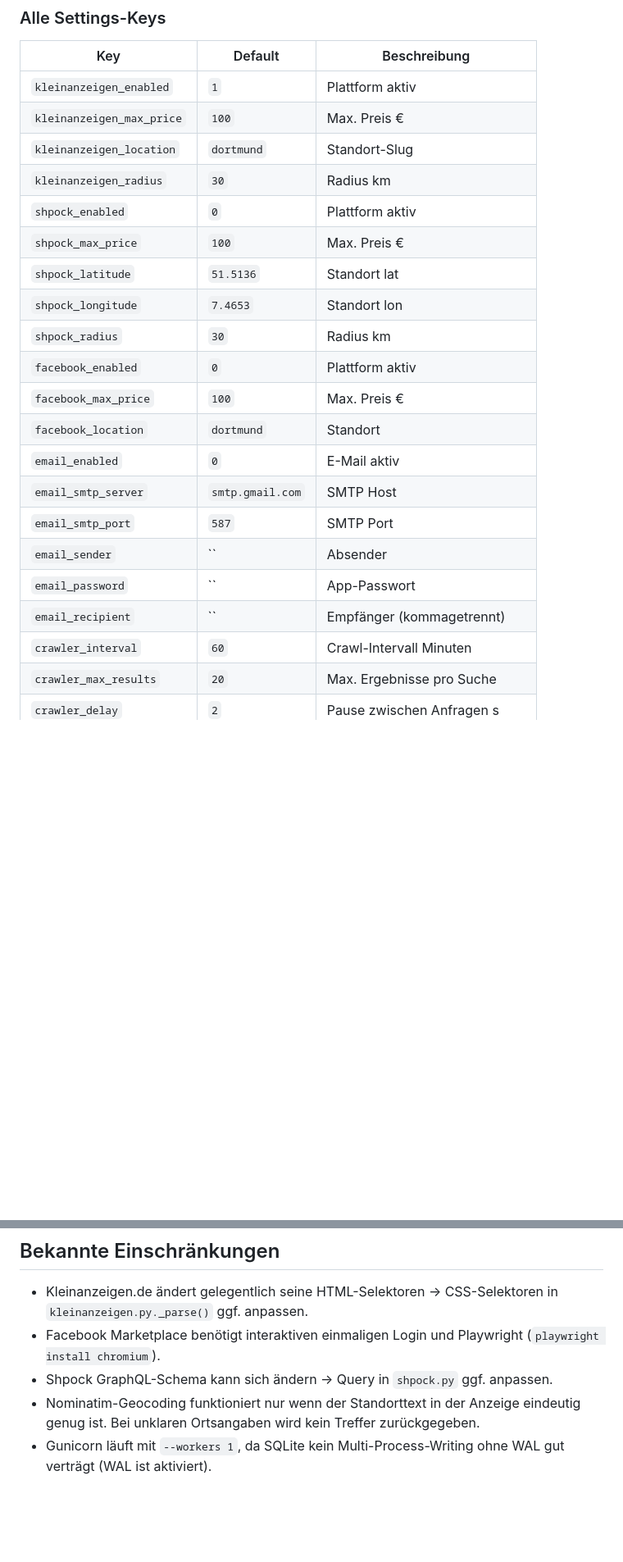
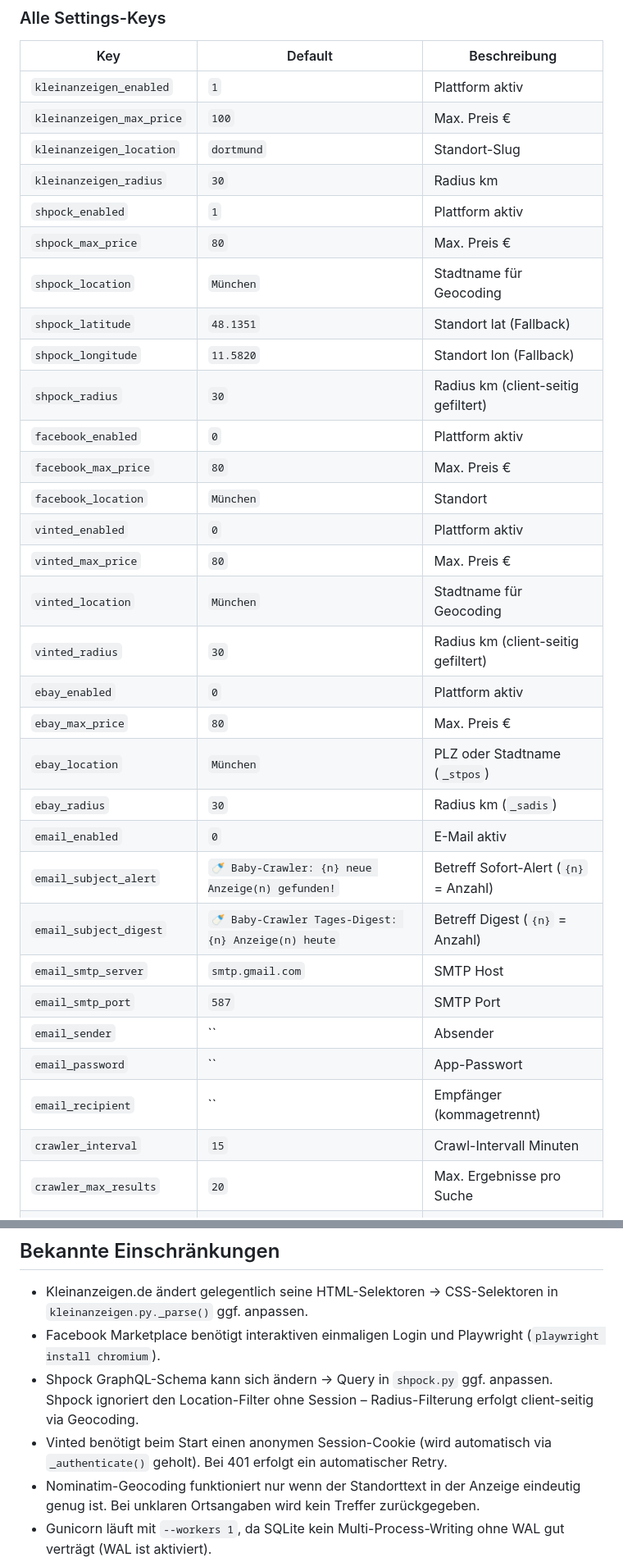
Before and after one commit to descipar/marktcrawler, a Markdown page: CLAUDE.md, 2 parts joined by grey strips. Shown at 82% size. Drawn GitHub-style; blank space fills up the shorter version.

```diff
--- a/CLAUDE.md
+++ b/CLAUDE.md
@@ -71,21 +71,32 @@ geocache     (location_text TEXT PRIMARY KEY, lat REAL, lon REAL, cached_at)
 | `kleinanzeigen_max_price` | `100` | Max. Preis € |
 | `kleinanzeigen_location` | `dortmund` | Standort-Slug |
 | `kleinanzeigen_radius` | `30` | Radius km |
-| `shpock_enabled` | `0` | Plattform aktiv |
-| `shpock_max_price` | `100` | Max. Preis € |
-| `shpock_latitude` | `51.5136` | Standort lat |
-| `shpock_longitude` | `7.4653` | Standort lon |
-| `shpock_radius` | `30` | Radius km |
+| `shpock_enabled` | `1` | Plattform aktiv |
+| `shpock_max_price` | `80` | Max. Preis € |
+| `shpock_location` | `München` | Stadtname für Geocoding |
+| `shpock_latitude` | `48.1351` | Standort lat (Fallback) |
+| `shpock_longitude` | `11.5820` | Standort lon (Fallback) |
+| `shpock_radius` | `30` | Radius km (client-seitig gefiltert) |
 | `facebook_enabled` | `0` | Plattform aktiv |
-| `facebook_max_price` | `100` | Max. Preis € |
-| `facebook_location` | `dortmund` | Standort |
+| `facebook_max_price` | `80` | Max. Preis € |
+| `facebook_location` | `München` | Standort |
+| `vinted_enabled` | `0` | Plattform aktiv |
+| `vinted_max_price` | `80` | Max. Preis € |
+| `vinted_location` | `München` | Stadtname für Geocoding |
+| `vinted_radius` | `30` | Radius km (client-seitig gefiltert) |
+| `ebay_enabled` | `0` | Plattform aktiv |
+| `ebay_max_price` | `80` | Max. Preis € |
+| `ebay_location` | `München` | PLZ oder Stadtname (`_stpos`) |
+| `ebay_radius` | `30` | Radius km (`_sadis`) |
 | `email_enabled` | `0` | E-Mail aktiv |
+| `email_subject_alert` | `🍼 Baby-Crawler: {n} neue Anzeige(n) gefunden!` | Betreff Sofort-Alert (`{n}` = Anzahl) |
+| `email_subject_digest` | `🍼 Baby-Crawler Tages-Digest: {n} Anzeige(n) heute` | Betreff Digest (`{n}` = Anzahl) |
 | `email_smtp_server` | `smtp.gmail.com` | SMTP Host |
 | `email_smtp_port` | `587` | SMTP Port |
 | `email_sender` | `` | Absender |
 | `email_password` | `` | App-Passwort |
 | `email_recipient` | `` | Empfänger (kommagetrennt) |
-| `crawler_interval` | `60` | Crawl-Intervall Minuten |
+| `crawler_interval` | `15` | Crawl-Intervall Minuten |
 | `crawler_max_results` | `20` | Max. Ergebnisse pro Suche |
 | `crawler_delay` | `2` | Pause zwischen Anfragen s |
 | `crawler_blacklist` | `` | Ausschluss-Wörter, je Zeile eins |
@@ -169,6 +180,7 @@ Die SQLite-DB liegt im Volume `./data/` und überlebt Container-Neustarts.
 
 - Kleinanzeigen.de ändert gelegentlich seine HTML-Selektoren → CSS-Selektoren in `kleinanzeigen.py._parse()` ggf. anpassen.
 - Facebook Marketplace benötigt interaktiven einmaligen Login und Playwright (`playwright install chromium`).
-- Shpock GraphQL-Schema kann sich ändern → Query in `shpock.py` ggf. anpassen.
+- Shpock GraphQL-Schema kann sich ändern → Query in `shpock.py` ggf. anpassen. Shpock ignoriert den Location-Filter ohne Session – Radius-Filterung erfolgt client-seitig via Geocoding.
+- Vinted benötigt beim Start einen anonymen Session-Cookie (wird automatisch via `_authenticate()` geholt). Bei 401 erfolgt ein automatischer Retry.
 - Nominatim-Geocoding funktioniert nur wenn der Standorttext in der Anzeige eindeutig genug ist. Bei unklaren Ortsangaben wird kein Treffer zurückgegeben.
 - Gunicorn läuft mit `--workers 1`, da SQLite kein Multi-Process-Writing ohne WAL gut verträgt (WAL ist aktiviert).
```
Also changed, not shown: other parts of CLAUDE.md (+1 -1 lines), README.md (+6 -6 lines), TASKS.md (+8 -1 lines).
